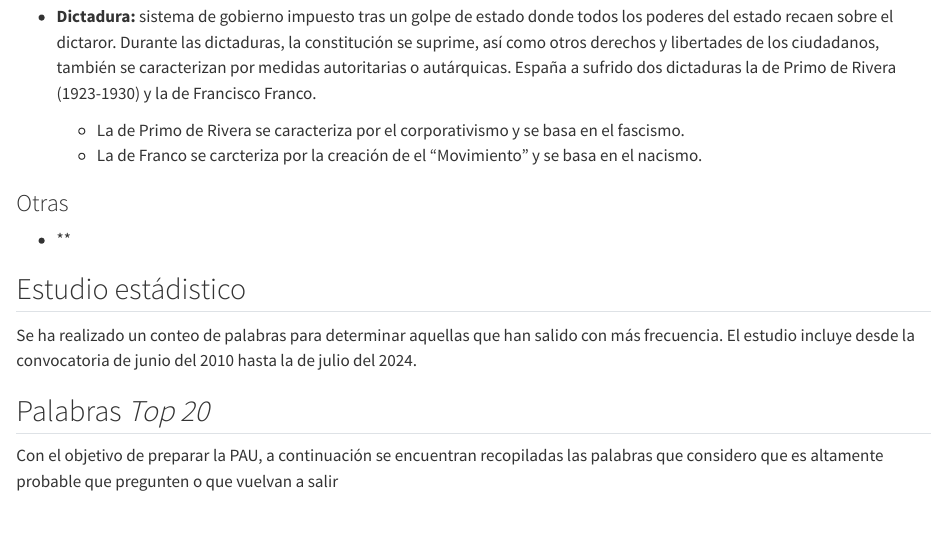
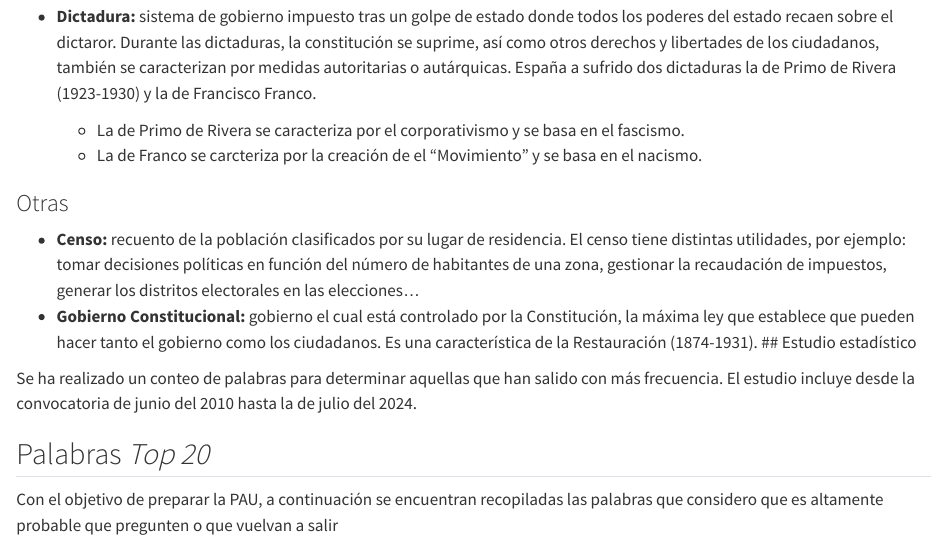
Before and after one commit to JavierRibaldelRio/Historia-de-Espanya-XIX-PAU-CV, a Quarto document (pages/Vocabulario.qmd): the page in a window 1100 px wide, from 8700 px down. Rendered offline with R 4.5, knitr and Pandoc in place of Quarto, with nearby package versions.

Commit message:
Añadir Censo y Gobierno  Constituacional a otra definiciones

```diff
--- a/pages/Vocabulario.qmd
+++ b/pages/Vocabulario.qmd
@@ -190,9 +190,9 @@
     - La de Franco se carcteriza por la creación de el "Movimiento" y se basa en el nacismo.
 
 ### Otras
-- **
-
-## Estudio estádistico
+- **Censo:** recuento de la población clasificados por su lugar de residencia. El censo tiene distintas utilidades, por ejemplo: tomar decisiones políticas en función del número de habitantes de una zona, gestionar la recaudación de impuestos, generar los distritos electorales en las elecciones...
+- **Gobierno Constitucional:** gobierno el cual está controlado por la Constitución, la máxima ley que establece que pueden hacer tanto el gobierno como los ciudadanos. Es una característica de la Restauración (1874-1931).
+## Estudio estadístico
 
 Se ha realizado un conteo de palabras para determinar aquellas que han salido con más frecuencia. El estudio incluye desde la convocatoria de junio del 2010 hasta la de julio del 2024.
 
```
